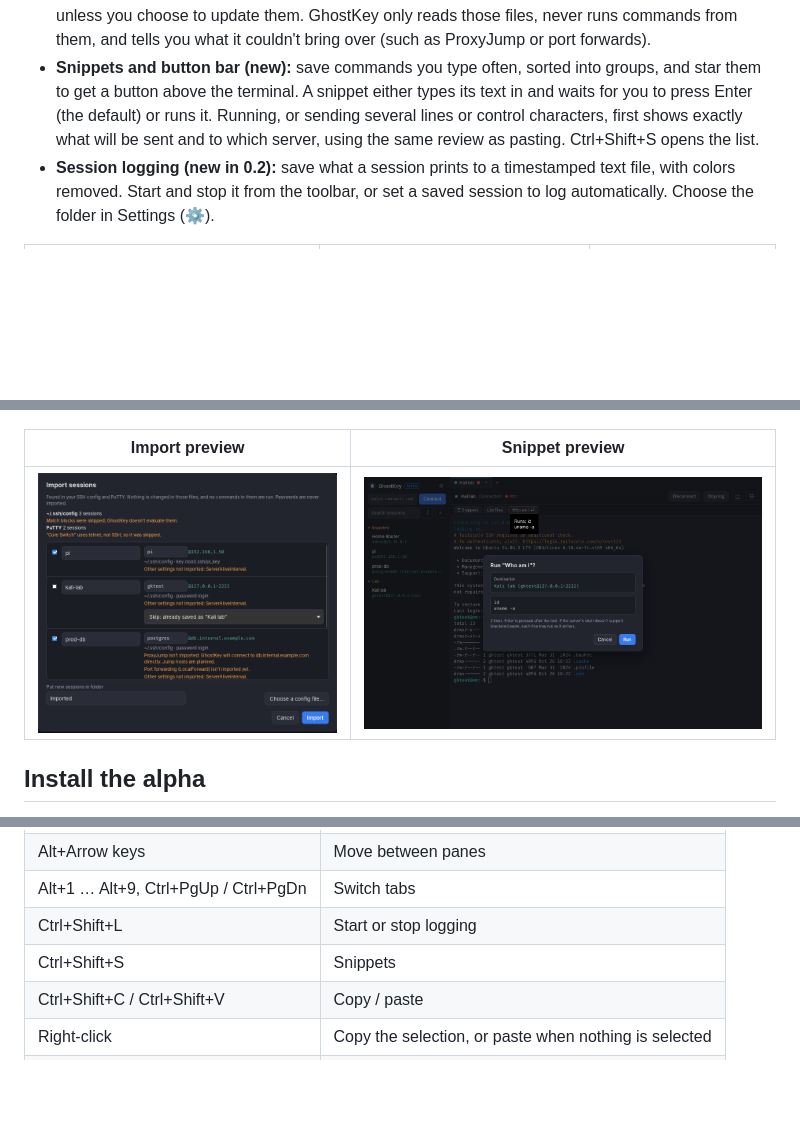
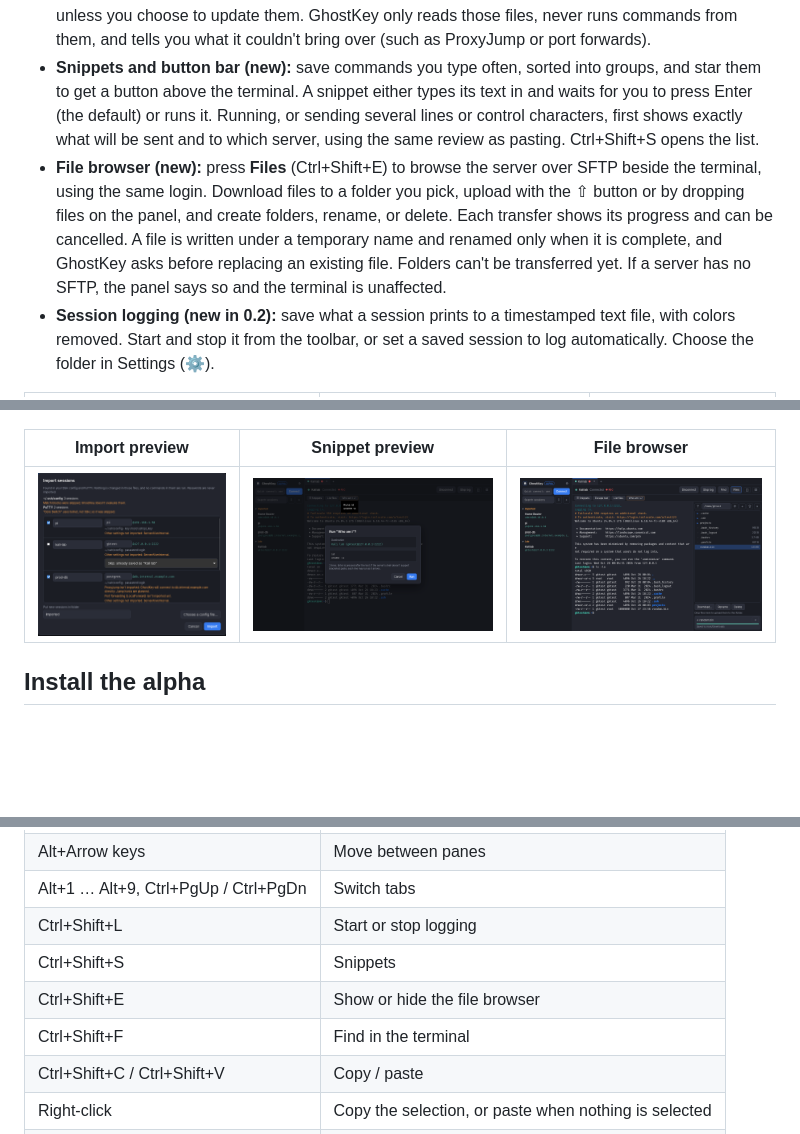
Before and after one commit to Anon0ne/GhostKey, a Markdown page: README.md, 3 parts joined by grey strips. Rendered like a GitHub page; pictures changed too: docs/screenshots/files.png (added); blank space fills up the shorter version.

Commit message:
SFTP file panel beside the terminal (F03)

```diff
--- a/README.md
+++ b/README.md
@@ -16,15 +16,16 @@ A modern SSH client for Windows and Linux that looks like the Kali Linux termina
 - **Tabs and split panes (new in 0.2):** open as many sessions as you like in tabs, and split any tab side by side or top and bottom. Each pane has its own connection and Reconnect button. Splitting a connected pane opens a second shell on the same server.
 - **Import (new):** bring in sessions from `~/.ssh/config` and PuTTY with the ⇩ button. You see everything first, pick what to import, and fix names or users. Sessions you already have are skipped unless you choose to update them. GhostKey only reads those files, never runs commands from them, and tells you what it couldn't bring over (such as ProxyJump or port forwards).
 - **Snippets and button bar (new):** save commands you type often, sorted into groups, and star them to get a button above the terminal. A snippet either types its text in and waits for you to press Enter (the default) or runs it. Running, or sending several lines or control characters, first shows exactly what will be sent and to which server, using the same review as pasting. Ctrl+Shift+S opens the list.
+- **File browser (new):** press **Files** (Ctrl+Shift+E) to browse the server over SFTP beside the terminal, using the same login. Download files to a folder you pick, upload with the ⇧ button or by dropping files on the panel, and create folders, rename, or delete. Each transfer shows its progress and can be cancelled. A file is written under a temporary name and renamed only when it is complete, and GhostKey asks before replacing an existing file. Folders can't be transferred yet. If a server has no SFTP, the panel says so and the terminal is unaffected.
 - **Session logging (new in 0.2):** save what a session prints to a timestamped text file, with colors removed. Start and stop it from the toolbar, or set a saved session to log automatically. Choose the folder in Settings (⚙).
 
 | Tailscale sign-in | New host key | Session editor |
 | --- | --- | --- |
 | ![Tailscale approval](docs/screenshots/tailscale.png) | ![Host key prompt](docs/screenshots/hostkey.png) | ![Session editor](docs/screenshots/editor.png) |
 
-| Import preview | Snippet preview |
-| --- | --- |
-| ![Import preview](docs/screenshots/import.png) | ![Snippet preview before running](docs/screenshots/snippets.png) |
+| Import preview | Snippet preview | File browser |
+| --- | --- | --- |
+| ![Import preview](docs/screenshots/import.png) | ![Snippet preview before running](docs/screenshots/snippets.png) | ![SFTP file panel beside the terminal](docs/screenshots/files.png) |
 
 ## Install the alpha
 
@@ -48,6 +49,8 @@ Tagged releases (`v0.2.0` and so on) are published as draft pre-releases on the
 | Alt+1 … Alt+9, Ctrl+PgUp / Ctrl+PgDn | Switch tabs |
 | Ctrl+Shift+L | Start or stop logging |
 | Ctrl+Shift+S | Snippets |
+| Ctrl+Shift+E | Show or hide the file browser |
+| Ctrl+Shift+F | Find in the terminal |
 | Ctrl+Shift+C / Ctrl+Shift+V | Copy / paste |
 | Right-click | Copy the selection, or paste when nothing is selected |
 | Ctrl+= / Ctrl+- / Ctrl+0 | Bigger / smaller / default font size |
```
Also changed, not shown: docs/FEATURE_ROADMAP.md (+17 -1 lines), 10 other files.
